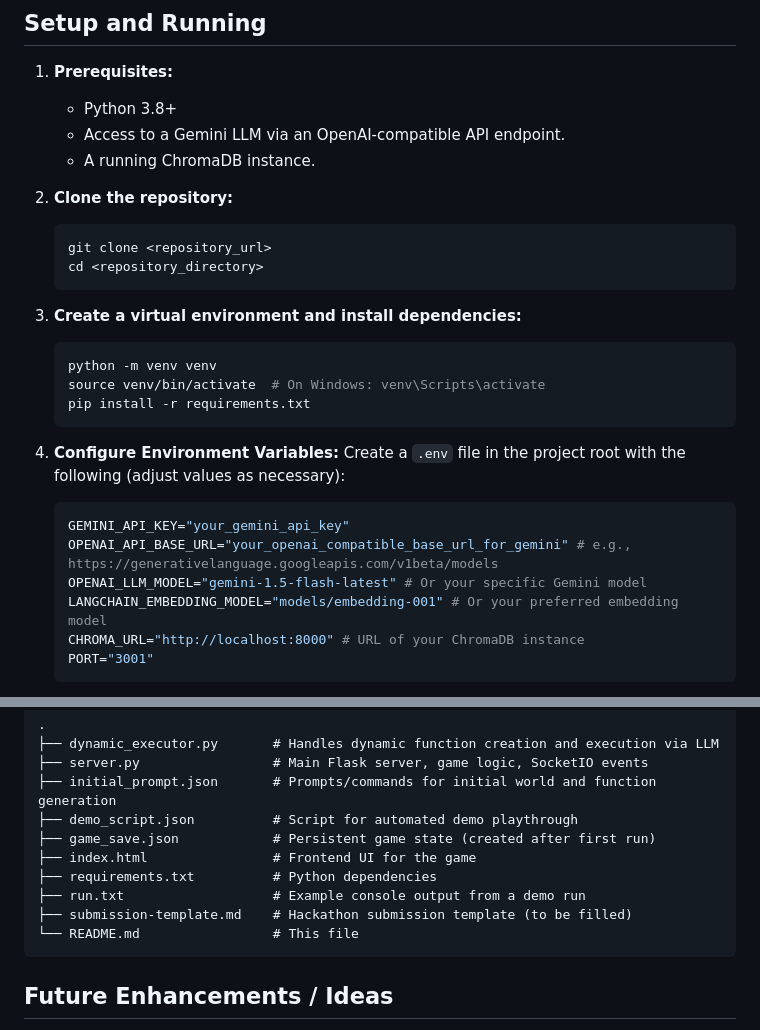
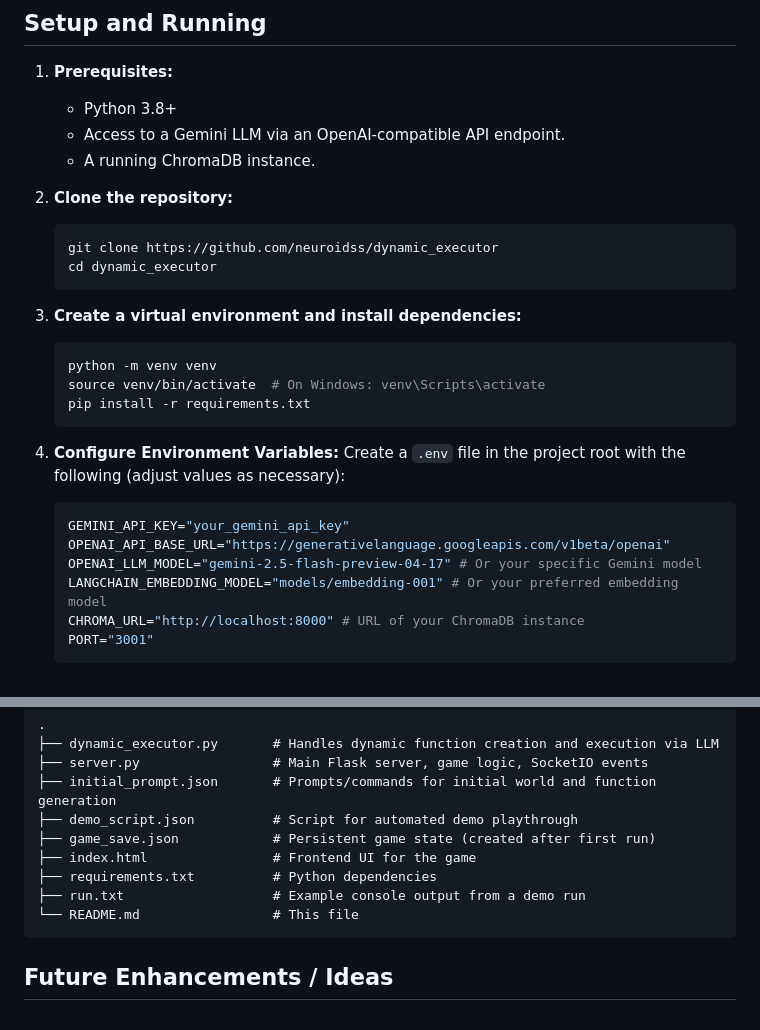
Before and after one commit to neuroidss/dynamic_executor, a Markdown page: README.md, 2 parts joined by grey strips. Rendered like a GitHub page.

````diff
--- a/README.md
+++ b/README.md
@@ -104,8 +104,8 @@ The system comprises a simple web-based frontend, a Python backend server, and a
 
 2.  **Clone the repository:**
     ```bash
-    git clone <repository_url>
-    cd <repository_directory>
+    git clone https://github.com/neuroidss/dynamic_executor
+    cd dynamic_executor
     ```
 
 3.  **Create a virtual environment and install dependencies:**
@@ -119,8 +119,8 @@ The system comprises a simple web-based frontend, a Python backend server, and a
     Create a `.env` file in the project root with the following (adjust values as necessary):
     ```env
     GEMINI_API_KEY="your_gemini_api_key"
-    OPENAI_API_BASE_URL="your_openai_compatible_base_url_for_gemini" # e.g., https://generativelanguage.googleapis.com/v1beta/models
-    OPENAI_LLM_MODEL="gemini-1.5-flash-latest" # Or your specific Gemini model
+    OPENAI_API_BASE_URL="https://generativelanguage.googleapis.com/v1beta/openai"
+    OPENAI_LLM_MODEL="gemini-2.5-flash-preview-04-17" # Or your specific Gemini model
     LANGCHAIN_EMBEDDING_MODEL="models/embedding-001" # Or your preferred embedding model
     CHROMA_URL="http://localhost:8000" # URL of your ChromaDB instance
     PORT="3001"
@@ -164,7 +164,6 @@ The system comprises a simple web-based frontend, a Python backend server, and a
 ├── index.html                # Frontend UI for the game
 ├── requirements.txt          # Python dependencies
 ├── run.txt                   # Example console output from a demo run
-├── submission-template.md    # Hackathon submission template (to be filled)
 └── README.md                 # This file
 ```
 
````
